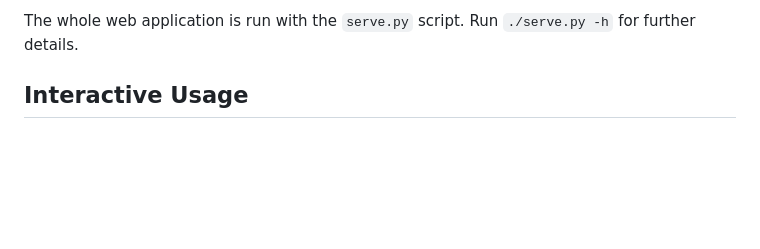
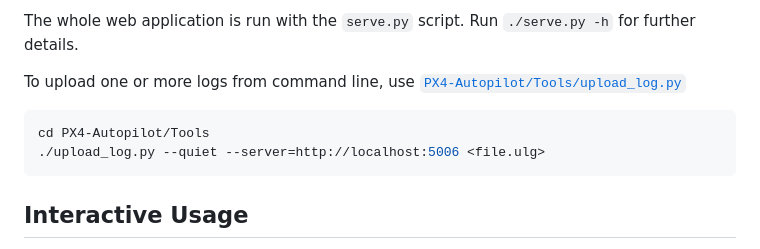
Before and after one commit to PX4/flight_review, a Markdown page: README.md, the part around the change. Drawn GitHub-style; blank space fills up the shorter version.

Commit message:
readme: mention `upload_log.py` (#320)

````diff
--- a/README.md
+++ b/README.md
@@ -97,6 +97,13 @@ bokeh serve --show main.py`, to start without the html template).
 
 The whole web application is run with the `serve.py` script. Run `./serve.py -h`
 for further details.
+
+To upload one or more logs from command line, use
+[`PX4-Autopilot/Tools/upload_log.py`](https://github.com/PX4/PX4-Autopilot/blob/main/Tools/upload_log.py)
+```bash
+cd PX4-Autopilot/Tools
+./upload_log.py --quiet --server=http://localhost:5006 <file.ulg>
+```
 
 ## Interactive Usage
 The plotting can also be used interative using a Jupyter Notebook. It
````
